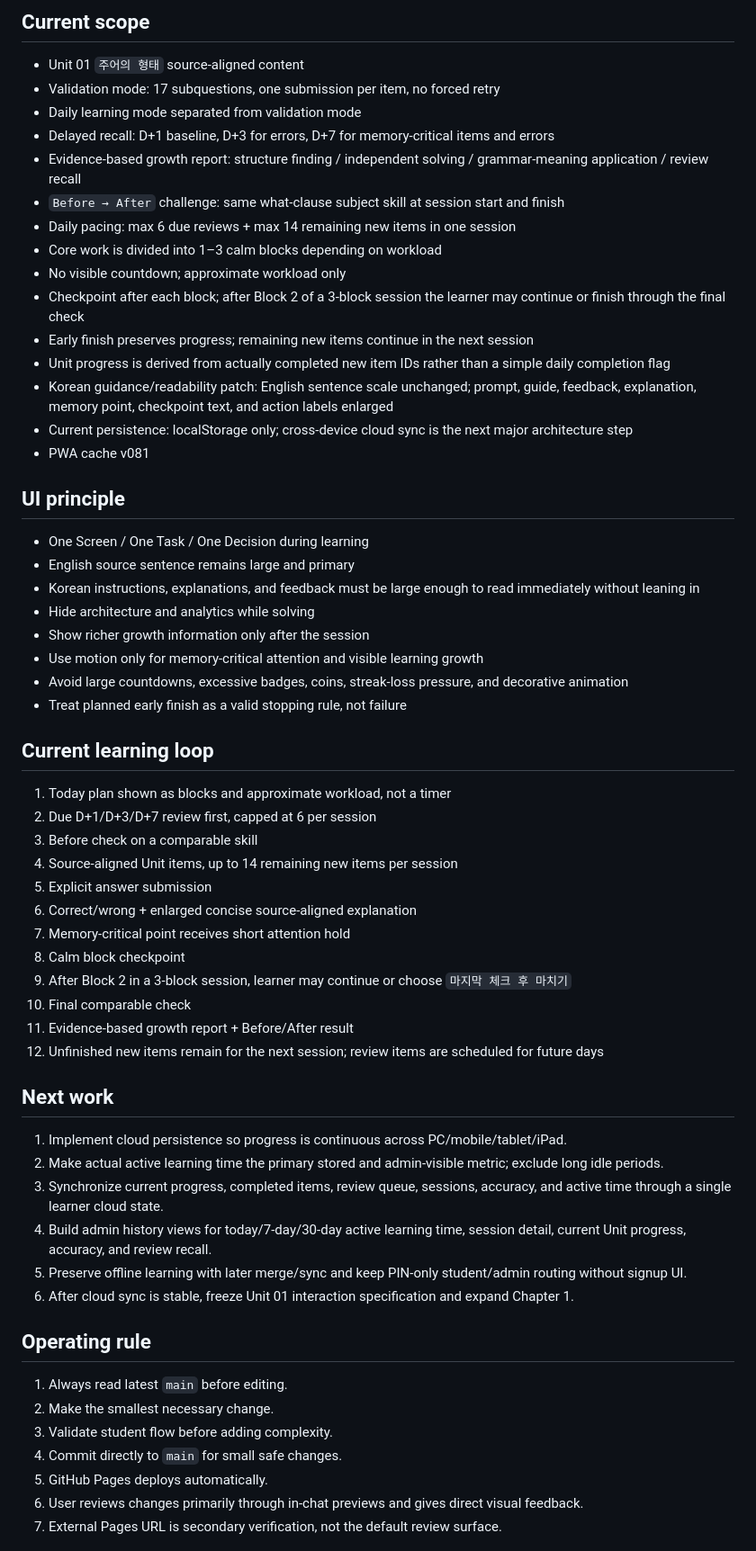
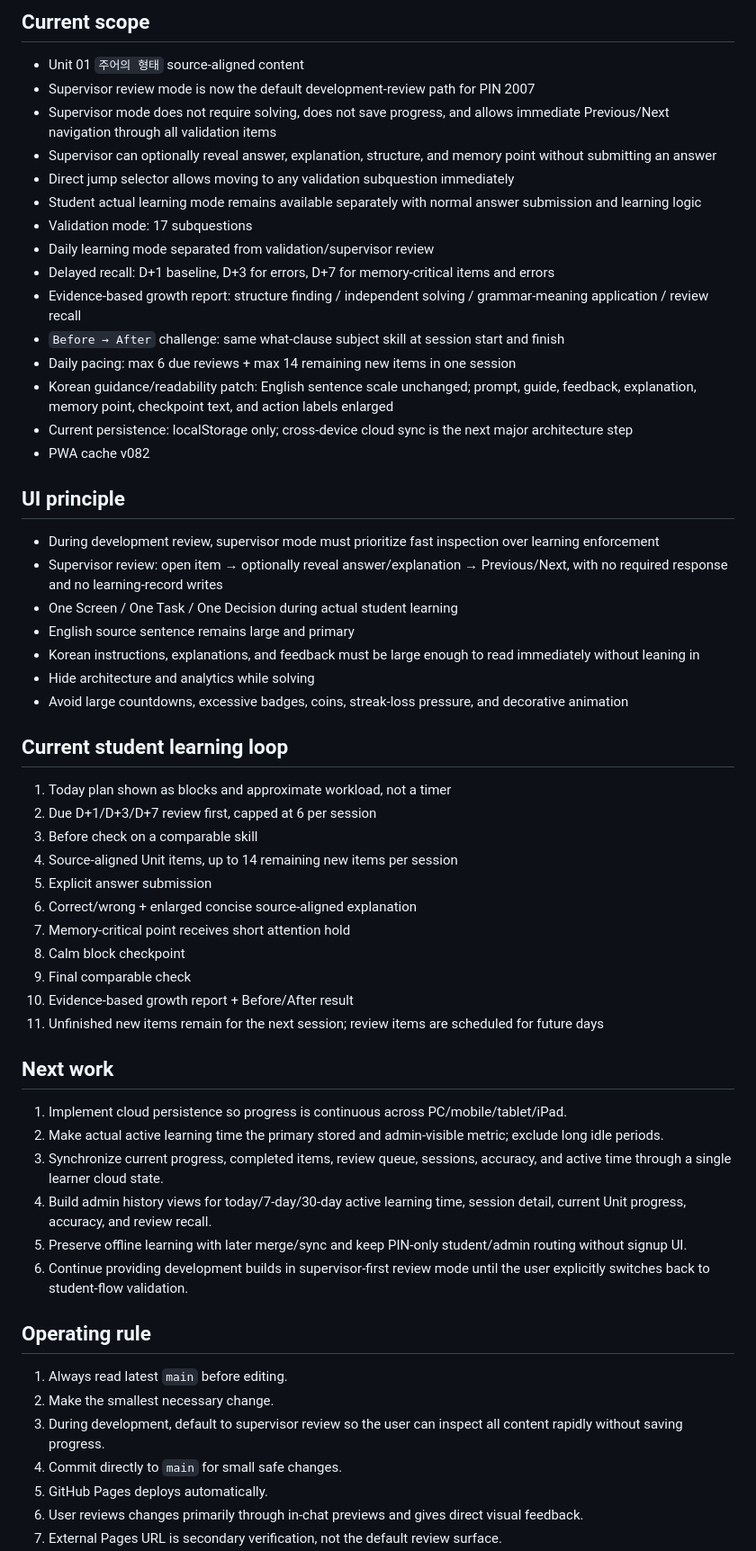
Before and after one commit to kfcccpro/1001, a Markdown page: PROJECT_STATUS.md, the part around one of its changes. Shown at 90% size. Rendered like a GitHub page.

Commit message:
Document supervisor-first review workflow

```diff
--- a/PROJECT_STATUS.md
+++ b/PROJECT_STATUS.md
@@ -14,32 +14,31 @@
 
 ## Current scope
 - Unit 01 `주어의 형태` source-aligned content
-- Validation mode: 17 subquestions, one submission per item, no forced retry
-- Daily learning mode separated from validation mode
+- Supervisor review mode is now the default development-review path for PIN 2007
+- Supervisor mode does not require solving, does not save progress, and allows immediate Previous/Next navigation through all validation items
+- Supervisor can optionally reveal answer, explanation, structure, and memory point without submitting an answer
+- Direct jump selector allows moving to any validation subquestion immediately
+- Student actual learning mode remains available separately with normal answer submission and learning logic
+- Validation mode: 17 subquestions
+- Daily learning mode separated from validation/supervisor review
 - Delayed recall: D+1 baseline, D+3 for errors, D+7 for memory-critical items and errors
 - Evidence-based growth report: structure finding / independent solving / grammar-meaning application / review recall
 - `Before → After` challenge: same what-clause subject skill at session start and finish
 - Daily pacing: max 6 due reviews + max 14 remaining new items in one session
-- Core work is divided into 1–3 calm blocks depending on workload
-- No visible countdown; approximate workload only
-- Checkpoint after each block; after Block 2 of a 3-block session the learner may continue or finish through the final check
-- Early finish preserves progress; remaining new items continue in the next session
-- Unit progress is derived from actually completed new item IDs rather than a simple daily completion flag
 - Korean guidance/readability patch: English sentence scale unchanged; prompt, guide, feedback, explanation, memory point, checkpoint text, and action labels enlarged
 - Current persistence: localStorage only; cross-device cloud sync is the next major architecture step
-- PWA cache v081
+- PWA cache v082
 
 ## UI principle
-- One Screen / One Task / One Decision during learning
+- During development review, supervisor mode must prioritize fast inspection over learning enforcement
+- Supervisor review: open item → optionally reveal answer/explanation → Previous/Next, with no required response and no learning-record writes
+- One Screen / One Task / One Decision during actual student learning
 - English source sentence remains large and primary
 - Korean instructions, explanations, and feedback must be large enough to read immediately without leaning in
 - Hide architecture and analytics while solving
-- Show richer growth information only after the session
-- Use motion only for memory-critical attention and visible learning growth
 - Avoid large countdowns, excessive badges, coins, streak-loss pressure, and decorative animation
-- Treat planned early finish as a valid stopping rule, not failure
 
-## Current learning loop
+## Current student learning loop
 1. Today plan shown as blocks and approximate workload, not a timer
 2. Due D+1/D+3/D+7 review first, capped at 6 per session
 3. Before check on a comparable skill
@@ -48,10 +47,9 @@
 6. Correct/wrong + enlarged concise source-aligned explanation
 7. Memory-critical point receives short attention hold
 8. Calm block checkpoint
-9. After Block 2 in a 3-block session, learner may continue or choose `마지막 체크 후 마치기`
-10. Final comparable check
-11. Evidence-based growth report + Before/After result
-12. Unfinished new items remain for the next session; review items are scheduled for future days
+9. Final comparable check
+10. Evidence-based growth report + Before/After result
+11. Unfinished new items remain for the next session; review items are scheduled for future days
 
 ## Next work
 1. Implement cloud persistence so progress is continuous across PC/mobile/tablet/iPad.
@@ -59,12 +57,12 @@
 3. Synchronize current progress, completed items, review queue, sessions, accuracy, and active time through a single learner cloud state.
 4. Build admin history views for today/7-day/30-day active learning time, session detail, current Unit progress, accuracy, and review recall.
 5. Preserve offline learning with later merge/sync and keep PIN-only student/admin routing without signup UI.
-6. After cloud sync is stable, freeze Unit 01 interaction specification and expand Chapter 1.
+6. Continue providing development builds in supervisor-first review mode until the user explicitly switches back to student-flow validation.
 
 ## Operating rule
 1. Always read latest `main` before editing.
 2. Make the smallest necessary change.
-3. Validate student flow before adding complexity.
+3. During development, default to supervisor review so the user can inspect all content rapidly without saving progress.
 4. Commit directly to `main` for small safe changes.
 5. GitHub Pages deploys automatically.
 6. User reviews changes primarily through in-chat previews and gives direct visual feedback.
```
Also changed, not shown: other parts of PROJECT_STATUS.md (+1 -1 lines).
